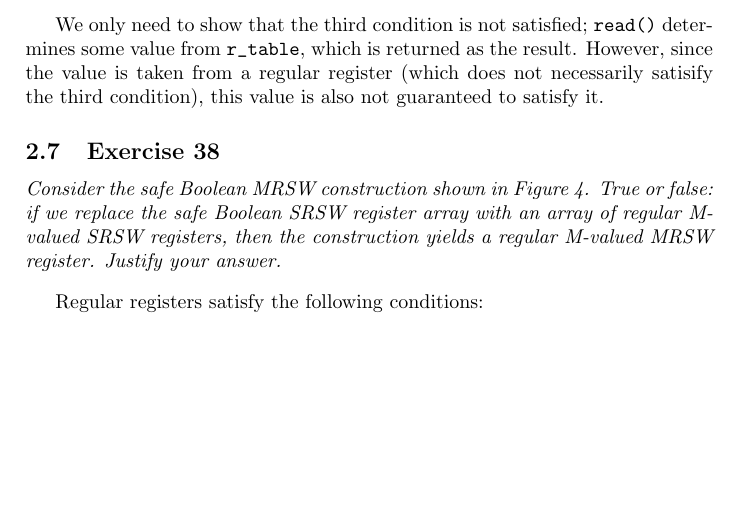
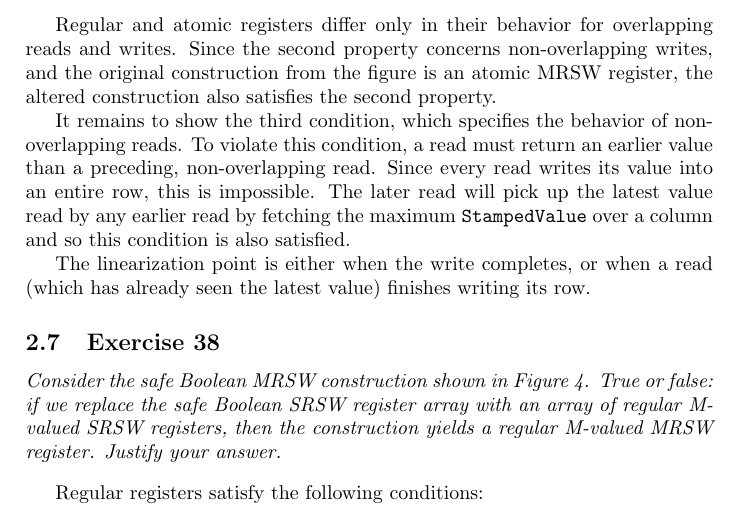
Before and after one commit to schuay/advanced_multiprocessor_programming, a LaTeX problem sheet (exercises_batch_1/exercises.tex): part of page 9 of 13, cut at the place of the change, the shorter picture padded with empty space. Compiled offline with pdfLaTeX.

Commit message:
Redo exercise 36

```diff
--- a/exercises_batch_1/exercises.tex
+++ b/exercises_batch_1/exercises.tex
@@ -407,3 +411,18 @@ Atomic registers satisfy the following conditions, regular registers only the fi
+Regular and atomic registers differ only in their behavior for overlapping reads
+and writes. Since the second property concerns non-overlapping writes, and the original
+construction from the figure is an atomic MRSW register, the altered construction
+also satisfies the second property.
+
+It remains to show the third condition, which specifies the behavior of non-overlapping
+reads. To violate this condition, a read must return an earlier value than a preceding,
+non-overlapping read. Since every read writes its value into an entire row, this is impossible.
+The later read will pick up the latest value read by any earlier read by fetching
+the maximum \lstinline|StampedValue| over a column and so this condition is also satisfied.
+
+The linearization point is either when the write completes, or when a read (which has
+already seen the latest value) finishes writing its row.
+
+\begin{comment}
 The construction which we arrive at by substituting the array of atomic registers
 \lstinline|a_table| with an array of regular registers \lstinline|r_table| does not
 yield an atomic MRSW register.
@@ -412,6 +431,7 @@ We only need to show that the third condition is not satisfied; \lstinline|read(
 determines some value from \lstinline|r_table|, which is returned as the result.
 However, since the value is taken from a regular register (which does not necessarily
 satisify the third condition), this value is also not guaranteed to satisfy it.
+\end{comment}
 
 
 \subsection{Exercise 38}
```
Also changed, not shown: exercises_batch_1/exercises.tex (4 more changed lines).
